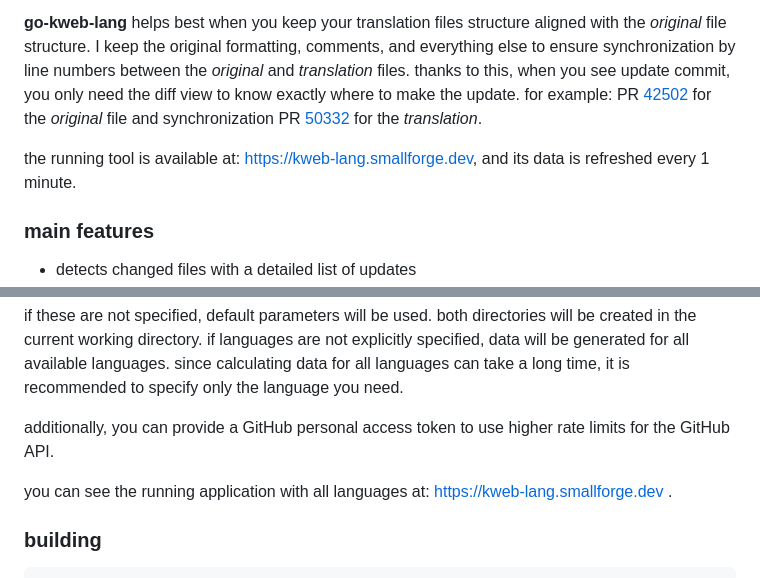
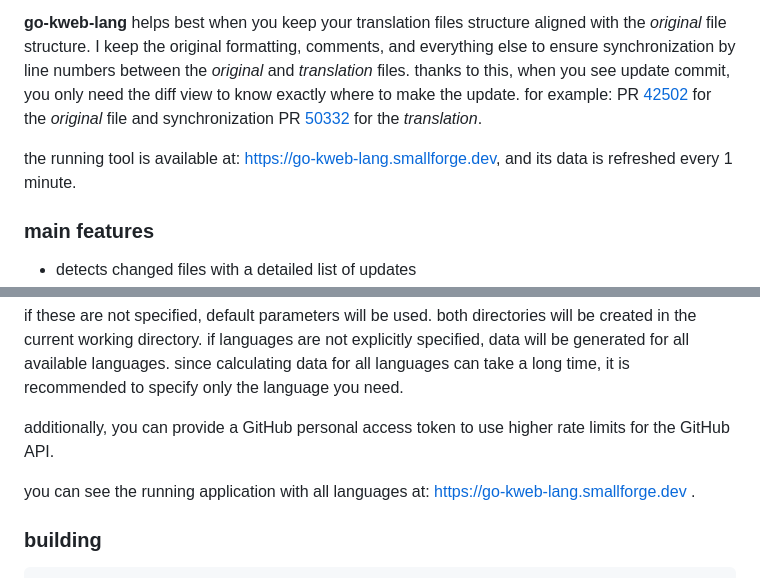
Before and after one commit to dkarczmarski/go-kweb-lang, a Markdown page: README.md, 2 parts joined by grey strips. Rendered like a GitHub page.

Commit message:
docs: update README

```diff
--- a/README.md
+++ b/README.md
@@ -6,7 +6,7 @@
 
 **go-kweb-lang** helps best when you keep your translation files structure aligned with the *original* file structure. I keep the original formatting, comments, and everything else to ensure synchronization by line numbers between the *original* and *translation* files. thanks to this, when you see update commit, you only need the diff view to know exactly where to make the update. for example: PR [42502](https://github.com/kubernetes/website/pull/42502/files) for the *original* file and synchronization PR [50332](https://github.com/kubernetes/website/pull/50332/files) for the *translation*.
 
-the running tool is available at: https://kweb-lang.smallforge.dev, and its data is refreshed every 1 minute.
+the running tool is available at: https://go-kweb-lang.smallforge.dev, and its data is refreshed every 1 minute.
 
 ### main features
 
@@ -200,7 +200,7 @@ if these are not specified, default parameters will be used. both directories wi
 
 additionally, you can provide a GitHub personal access token to use higher rate limits for the GitHub API.
 
-you can see the running application with all languages at: https://kweb-lang.smallforge.dev .
+you can see the running application with all languages at: https://go-kweb-lang.smallforge.dev .
 
 ### building
 
```
